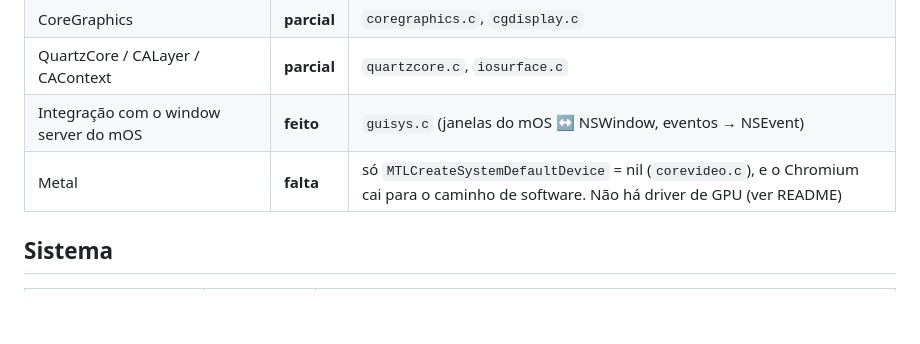
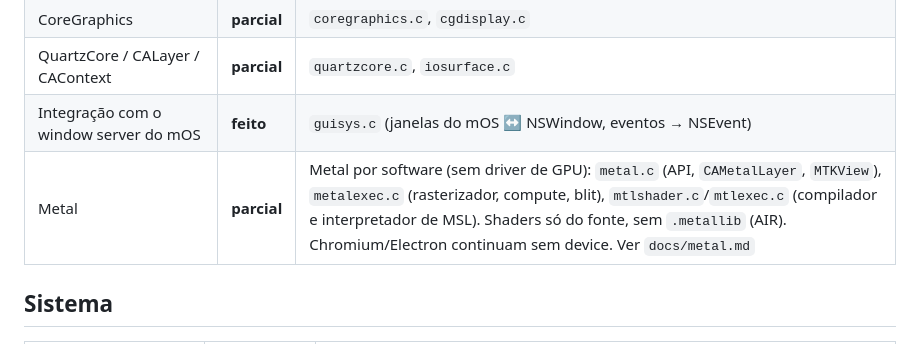
Before and after one commit to othiagobruno/mOS, a Markdown page: docs/checklist-compat.md, the part around the change. Rendered like a GitHub page; blank space fills up the shorter version.

```diff
--- a/docs/checklist-compat.md
+++ b/docs/checklist-compat.md
@@ -33,7 +33,7 @@ Legenda: **feito** = existe e tem teste; **parcial** = existe e falta parte; **f
 | CoreGraphics | **parcial** | `coregraphics.c`, `cgdisplay.c` |
 | QuartzCore / CALayer / CAContext | **parcial** | `quartzcore.c`, `iosurface.c` |
 | Integração com o window server do mOS | **feito** | `guisys.c` (janelas do mOS ↔ NSWindow, eventos → NSEvent) |
-| Metal | **falta** | só `MTLCreateSystemDefaultDevice` = nil (`corevideo.c`), e o Chromium cai para o caminho de software. Não há driver de GPU (ver README) |
+| Metal | **parcial** | Metal por software (sem driver de GPU): `metal.c` (API, `CAMetalLayer`, `MTKView`), `metalexec.c` (rasterizador, compute, blit), `mtlshader.c`/`mtlexec.c` (compilador e interpretador de MSL). Shaders só do fonte, sem `.metallib` (AIR). Chromium/Electron continuam sem device. Ver `docs/metal.md` |
 
 ## Sistema
 
```
Also changed, not shown: docs/metal.md (added, +102 -0 lines), docs/img-metal-triangulo.png (added), 17 other files.
